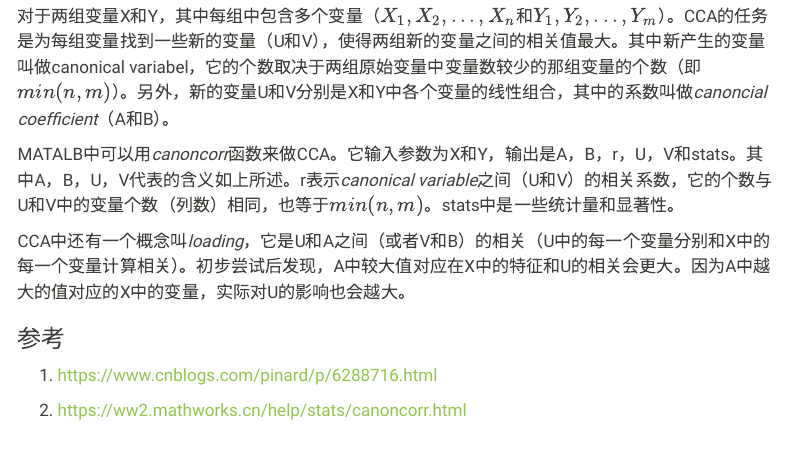
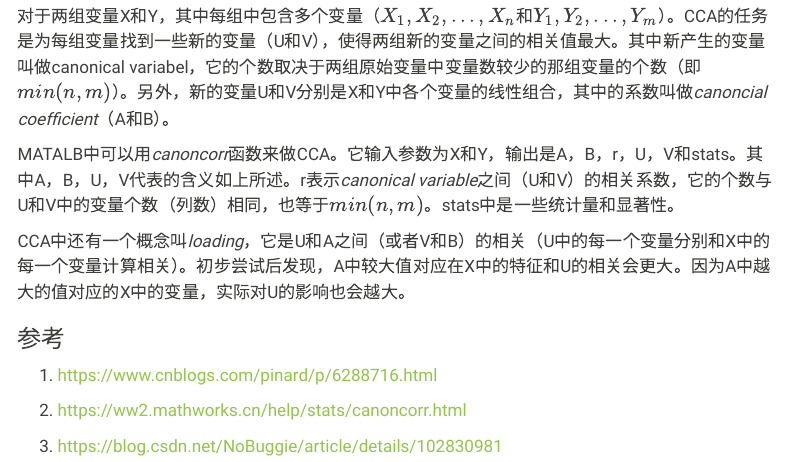
Before and after one commit to sangfengchn/sangfeng.netlify.app, a Quarto document (posts/2023/05/PracticeAboutCCA.qmd): the page in a window 1100 px wide, from 280 px down. Rendered offline with R 4.5, knitr and Pandoc in place of Quarto, with nearby package versions; menus at the side of the page are left out.

Commit message:
Add a reference.

```diff
--- a/posts/2023/05/PracticeAboutCCA.qmd
+++ b/posts/2023/05/PracticeAboutCCA.qmd
@@ -22,3 +22,5 @@ CCA中还有一个概念叫*loading*，它是U和A之间（或者V和B）的相
 1. [https://www.cnblogs.com/pinard/p/6288716.html](https://www.cnblogs.com/pinard/p/6288716.html)
 
 2. [https://ww2.mathworks.cn/help/stats/canoncorr.html](https://ww2.mathworks.cn/help/stats/canoncorr.html)
+
+3. [https://blog.csdn.net/NoBuggie/article/details/102830981](https://blog.csdn.net/NoBuggie/article/details/102830981)
```
Also changed, not shown: docs/search.json, 2 other files.
